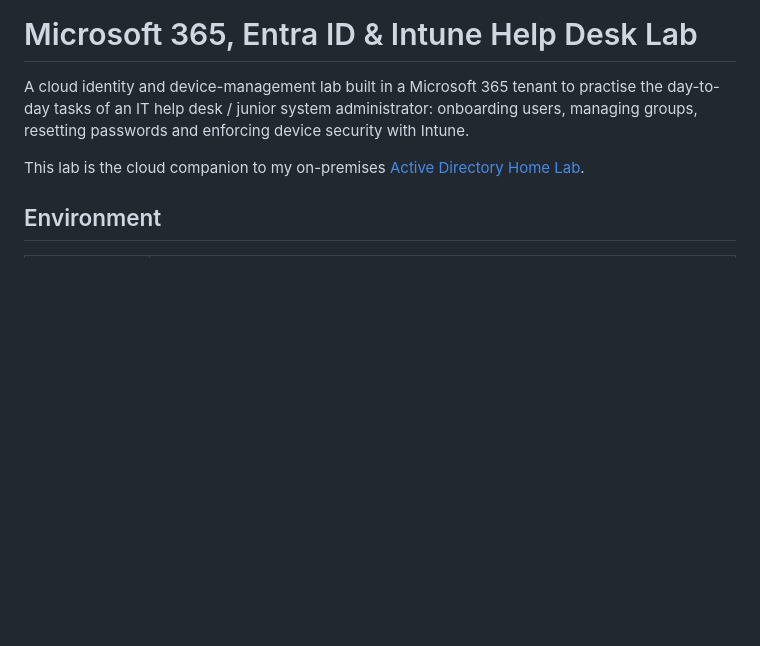
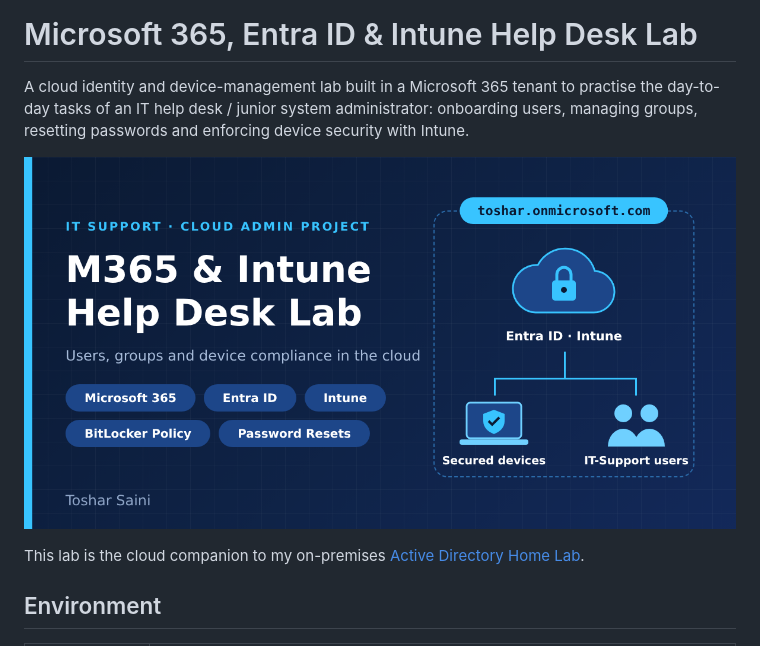
Before and after one commit to tosharsaini/m365-intune-helpdesk-lab, a Markdown page: README.md, the part around the change. Drawn GitHub-style; pictures changed too: m365-intune-lab-thumbnail.png (added); blank space fills up the shorter version.

Commit message:
Add project thumbnail

```diff
--- a/README.md
+++ b/README.md
@@ -1,6 +1,8 @@
 # Microsoft 365, Entra ID & Intune Help Desk Lab
 
 A cloud identity and device-management lab built in a Microsoft 365 tenant to practise the day-to-day tasks of an IT help desk / junior system administrator: onboarding users, managing groups, resetting passwords and enforcing device security with Intune.
+
+![Microsoft 365 & Intune Help Desk Lab](m365-intune-lab-thumbnail.png)
 
 This lab is the cloud companion to my on-premises [Active Directory Home Lab](https://github.com/tosharsaini/active-directory-home-lab).
 
```
